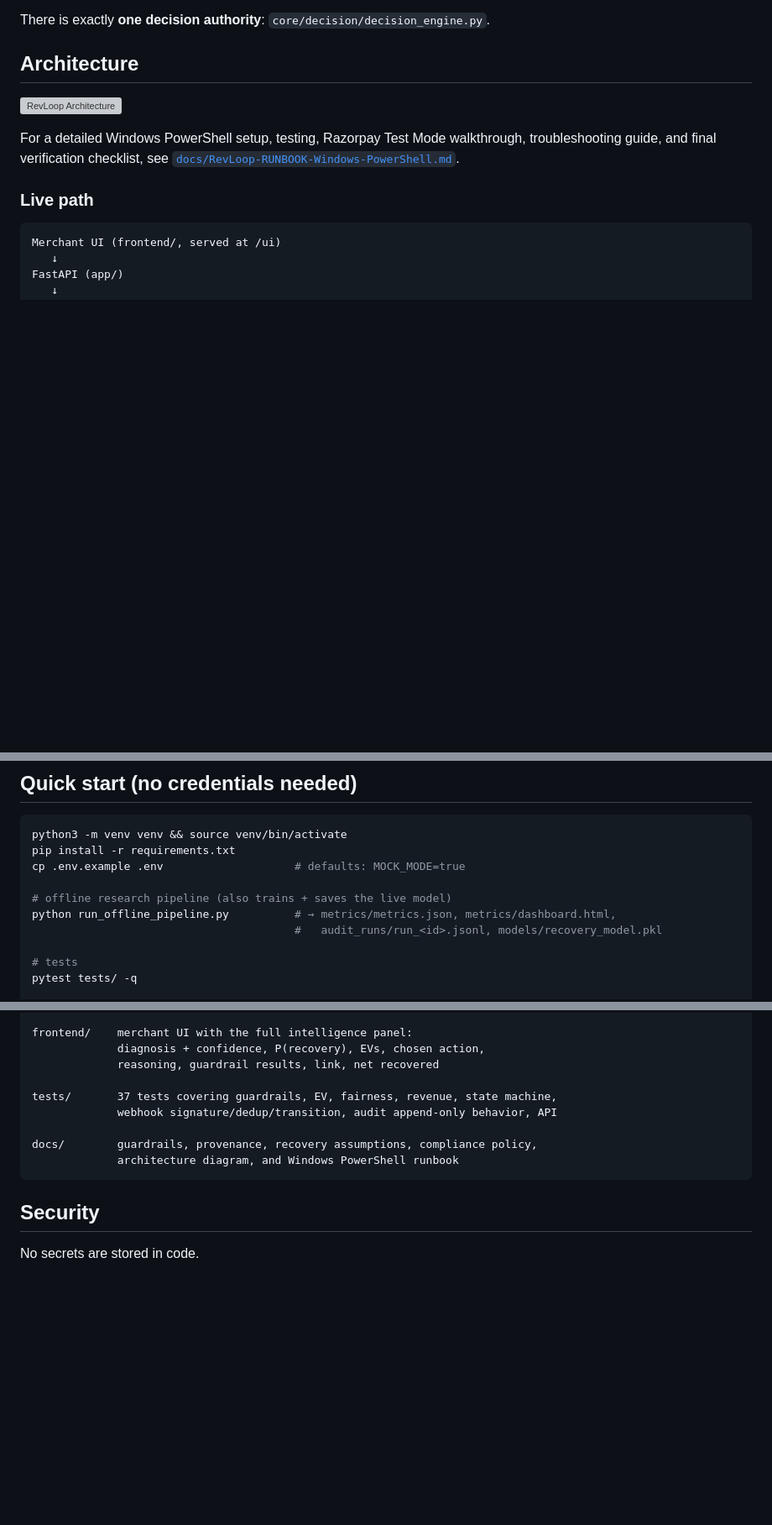
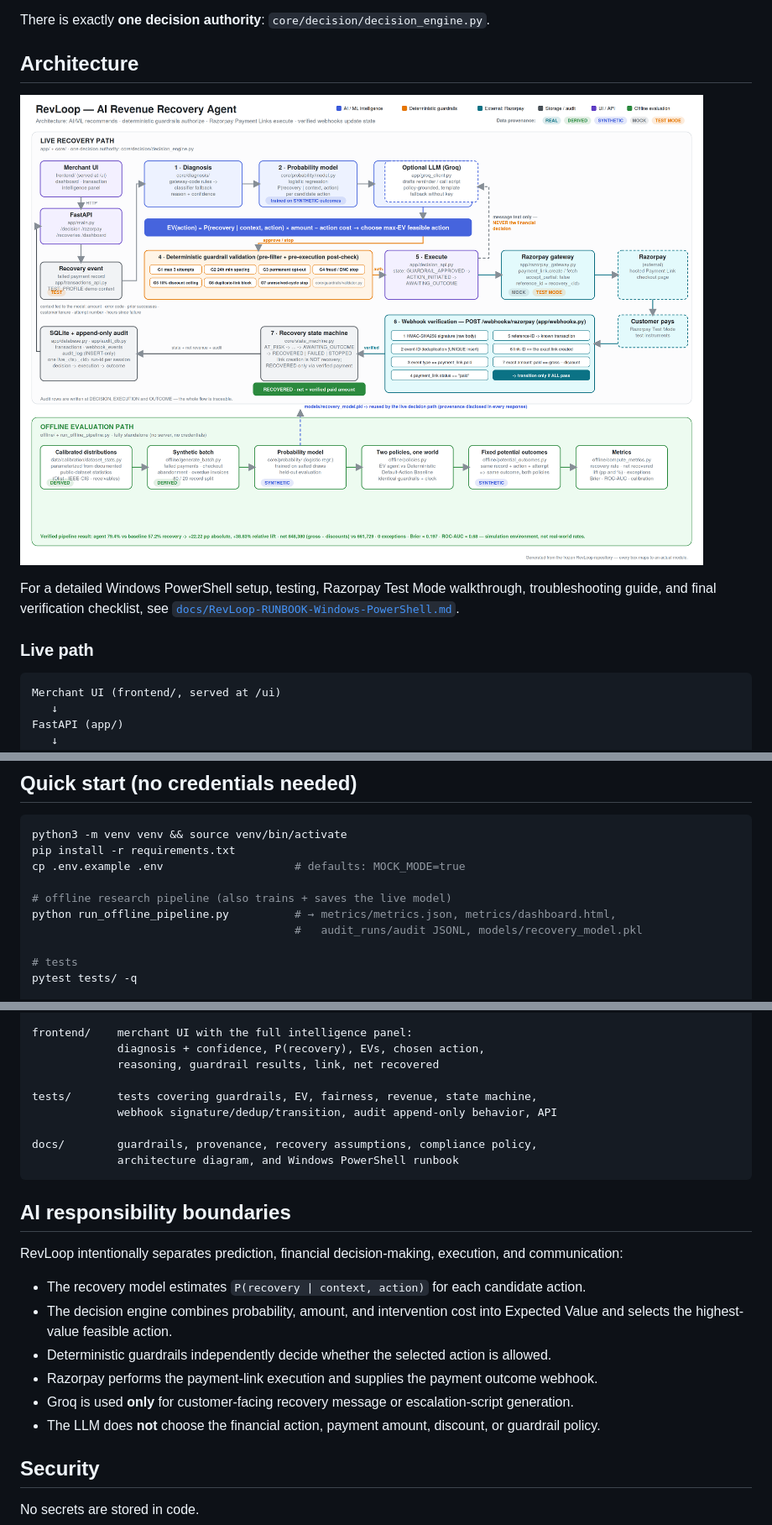
Before and after one commit to ayush8771/RevLoop, a Markdown page: README.md, 3 parts joined by grey strips. Shown at 84% size. Drawn GitHub-style; blank space fills up the shorter version; grey boxes are pictures that could not be loaded.

Commit message:
Fix README architecture image

````diff
--- a/README.md
+++ b/README.md
@@ -19,7 +19,7 @@ There is exactly **one decision authority**:
 
 ## Architecture
 
-![RevLoop Architecture](docs/revloop-architecture.jpeg)
+![RevLoop Architecture](./docs/revloop-architecture.png)
 
 For a detailed Windows PowerShell setup, testing, Razorpay Test Mode walkthrough, troubleshooting guide, and final verification checklist, see [`docs/RevLoop-RUNBOOK-Windows-PowerShell.md`](./docs/RevLoop-RUNBOOK-Windows-PowerShell.md).
 
@@ -63,7 +63,7 @@ cp .env.example .env                    # defaults: MOCK_MODE=true
 
 # offline research pipeline (also trains + saves the live model)
 python run_offline_pipeline.py          # → metrics/metrics.json, metrics/dashboard.html,
-                                        #   audit_runs/run_<id>.jsonl, models/recovery_model.pkl
+                                        #   audit_runs/audit JSONL, models/recovery_model.pkl
 
 # tests
 pytest tests/ -q
@@ -188,12 +188,23 @@ frontend/    merchant UI with the full intelligence panel:
              diagnosis + confidence, P(recovery), EVs, chosen action,
              reasoning, guardrail results, link, net recovered
 
-tests/       37 tests covering guardrails, EV, fairness, revenue, state machine,
+tests/       tests covering guardrails, EV, fairness, revenue, state machine,
              webhook signature/dedup/transition, audit append-only behavior, API
 
 docs/        guardrails, provenance, recovery assumptions, compliance policy,
              architecture diagram, and Windows PowerShell runbook
 ```
+
+## AI responsibility boundaries
+
+RevLoop intentionally separates prediction, financial decision-making, execution, and communication:
+
+- The recovery model estimates `P(recovery | context, action)` for each candidate action.
+- The decision engine combines probability, amount, and intervention cost into Expected Value and selects the highest-value feasible action.
+- Deterministic guardrails independently decide whether the selected action is allowed.
+- Razorpay performs the payment-link execution and supplies the payment outcome webhook.
+- Groq is used **only** for customer-facing recovery message or escalation-script generation.
+- The LLM does **not** choose the financial action, payment amount, discount, or guardrail policy.
 
 ## Security
 
````
Also changed, not shown: other parts of README.md (+4 -4 lines).
